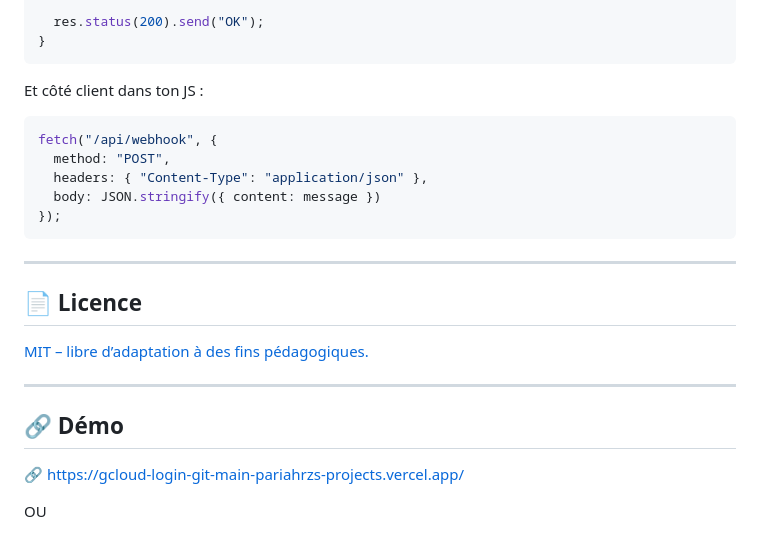
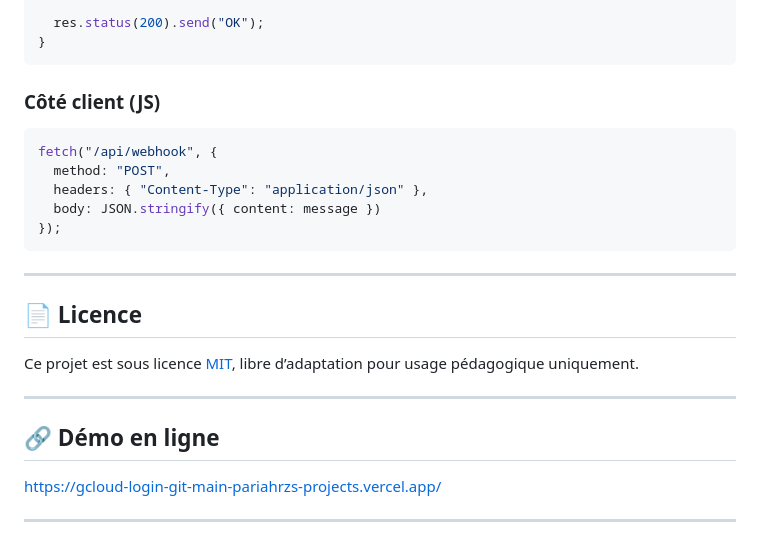
Before and after one commit to PariaHRZ/gcloud-login, a Markdown page: README.md, the part around one of its changes. Rendered like a GitHub page.

````diff
--- a/README.md
+++ b/README.md
@@ -94,7 +92,7 @@ export default async function handler(req, res) {
 }
 ```
 
-Et côté client dans ton JS :
+### Côté client (JS)
 
 ```js
 fetch("/api/webhook", {
@@ -108,13 +106,13 @@ fetch("/api/webhook", {
 
 ## 📄 Licence
 
-[MIT – libre d’adaptation à des fins pédagogiques.](https://github.com/PariaHRZ/gcloud-login/blob/main/LICENSE)
+Ce projet est sous licence [MIT](https://github.com/PariaHRZ/gcloud-login/blob/main/LICENSE), libre d’adaptation pour usage pédagogique uniquement.
 
 ---
 
-## 🔗 Démo
+## 🔗 Démo en ligne
 
-🔗 [https://gcloud-login-git-main-pariahrzs-projects.vercel.app/](https://gcloud-login-git-main-pariahrzs-projects.vercel.app/)
+[https://gcloud-login-git-main-pariahrzs-projects.vercel.app/](https://gcloud-login-git-main-pariahrzs-projects.vercel.app/)
 
-OU
+---
 
````
Also changed, not shown: other parts of README.md (+41 -42 lines).
